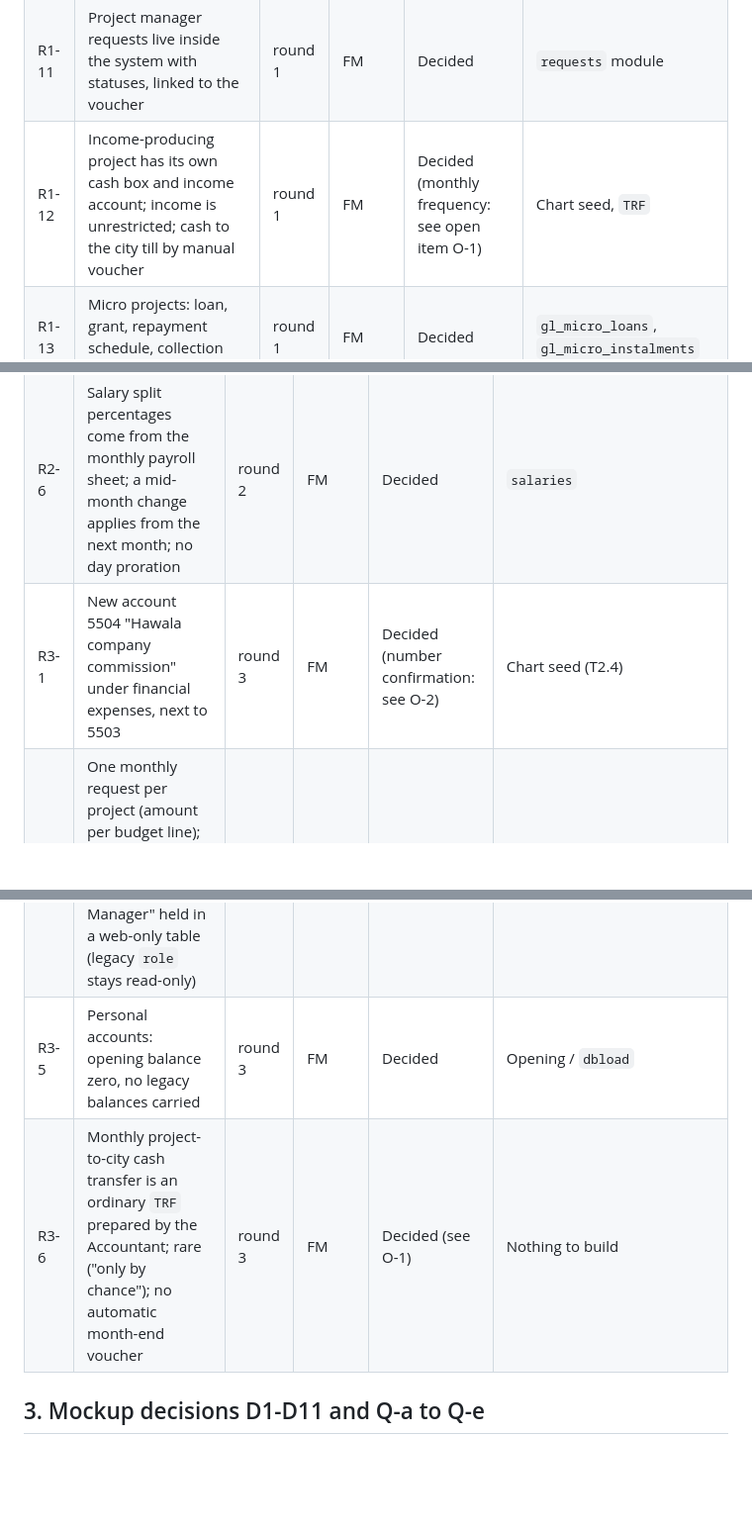
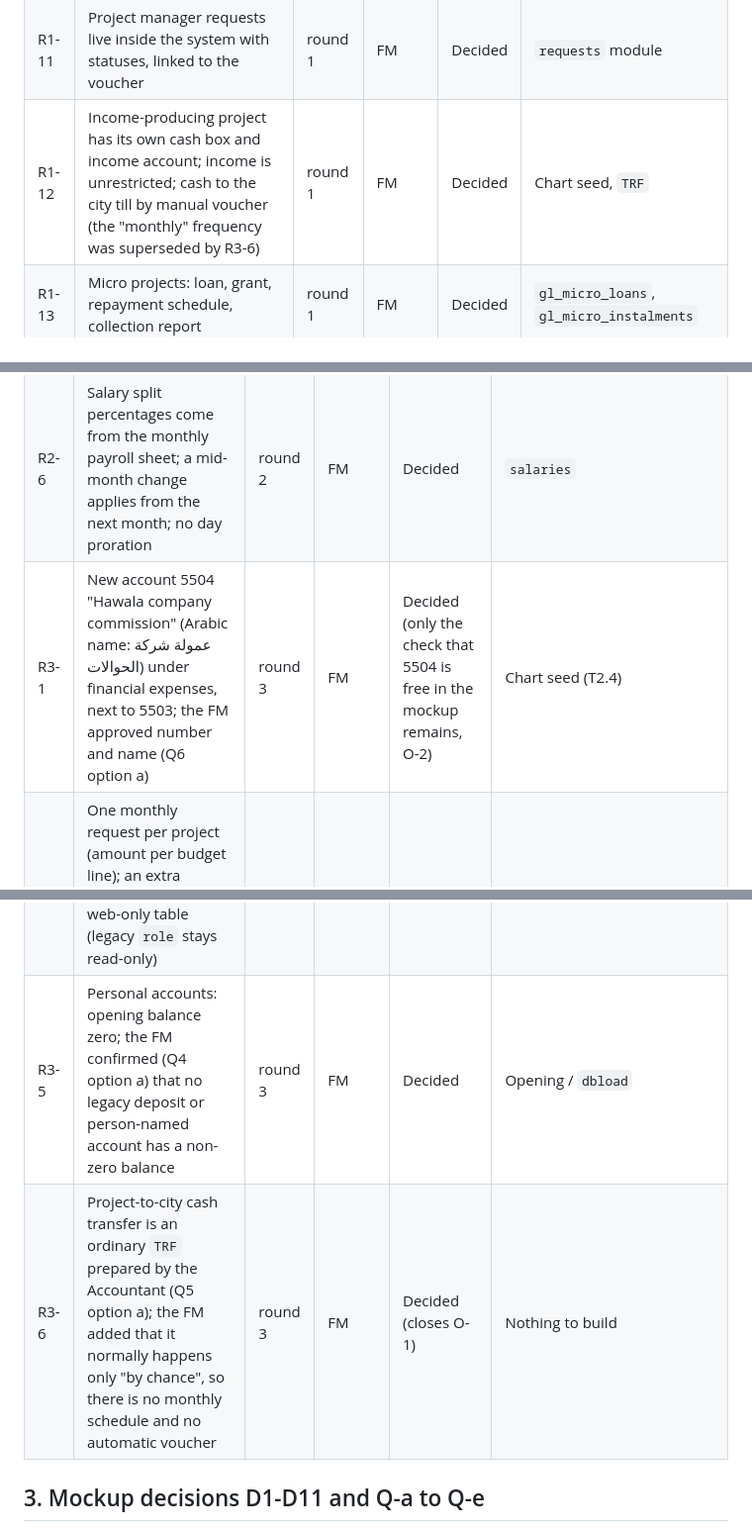
Before and after one commit to HopeITs/hc_financial_website, a Markdown page: docs/DECISIONS.md, 3 parts joined by grey strips. Shown at 99% size. Drawn GitHub-style; blank space fills up the shorter version.

Commit message:
T01: reconcile decisions log with the answered CFO documents
Co-Authored-By: Claude Sonnet 5.5 <noreply@anthropic.com>

```diff
--- a/docs/DECISIONS.md
+++ b/docs/DECISIONS.md
@@ -24,7 +26,7 @@ Prepared 2026-10-22 for the sign-off session with the Financial Manager (both de
 | R1-9 | Compensation at the city rate approved by the FM; difference to 5503 (this is D9) | round 1 | FM | Decided | Allocation rates screen |
 | R1-10 | General-to-project move without cash is a `TRF` | round 1 | FM | Decided | `PostVoucher` |
 | R1-11 | Project manager requests live inside the system with statuses, linked to the voucher | round 1 | FM | Decided | `requests` module |
-| R1-12 | Income-producing project has its own cash box and income account; income is unrestricted; cash to the city till by manual voucher | round 1 | FM | Decided (monthly frequency: see open item O-1) | Chart seed, `TRF` |
+| R1-12 | Income-producing project has its own cash box and income account; income is unrestricted; cash to the city till by manual voucher (the "monthly" frequency was superseded by R3-6) | round 1 | FM | Decided | Chart seed, `TRF` |
 | R1-13 | Micro projects: loan, grant, repayment schedule, collection report | round 1 | FM | Decided | `gl_micro_loans`, `gl_micro_instalments` |
 | R1-14 | Church hand-over is an expense at hand-over; church admin cost is a fixed amount per church | round 1 | FM | Decided | Budget lines, no advance tracking |
 | R1-15 | Recovered instalments: fund source "Recovered loans" tagged with the donor, still under the donor's restrictions | round 1 | FM | Decided | Voucher line rules |
@@ -44,12 +46,12 @@ Prepared 2026-10-22 for the sign-off session with the Financial Manager (both de
 | R2-4 | One personal-accounts chart account with a mandatory Contact tag, outside the statements | round 2 | FM | Decided | Chart seed |
 | R2-5 | Report "where are the project funds": balance split by cash box | round 2 | FM | Decided | Reports group |
 | R2-6 | Salary split percentages come from the monthly payroll sheet; a mid-month change applies from the next month; no day proration | round 2 | FM | Decided | `salaries` |
-| R3-1 | New account 5504 "Hawala company commission" under financial expenses, next to 5503 | round 3 | FM | Decided (number confirmation: see O-2) | Chart seed (T2.4) |
+| R3-1 | New account 5504 "Hawala company commission" (Arabic name: عمولة شركة الحوالات) under financial expenses, next to 5503; the FM approved number and name (Q6 option a) | round 3 | FM | Decided (only the check that 5504 is free in the mockup remains, O-2) | Chart seed (T2.4) |
 | R3-2 | One monthly request per project (amount per budget line); an extra amount is a separate request; 2 or 3 quotes for large maintenance, fixed assets and electronics; edits locked at approval | round 3 | FM | Decided | `requests` module |
 | R3-3 | Spending without an approved request is allowed under USD 500 per voucher (SYP at its own voucher rate); exceeding a budget line is a warning only | round 3 | FM | Decided | `PostVoucher` |
 | R3-4 | FM approves; above USD 2,000 the CEO approves after the FM; the CEO is a new role "General Manager" held in a web-only table (legacy `role` stays read-only) | round 3 | FM | Decided | `RoleId::GeneralManager`, approvals |
-| R3-5 | Personal accounts: opening balance zero, no legacy balances carried | round 3 | FM | Decided | Opening / `dbload` |
-| R3-6 | Monthly project-to-city cash transfer is an ordinary `TRF` prepared by the Accountant; rare ("only by chance"); no automatic month-end voucher | round 3 | FM | Decided (see O-1) | Nothing to build |
+| R3-5 | Personal accounts: opening balance zero; the FM confirmed (Q4 option a) that no legacy deposit or person-named account has a non-zero balance | round 3 | FM | Decided | Opening / `dbload` |
+| R3-6 | Project-to-city cash transfer is an ordinary `TRF` prepared by the Accountant (Q5 option a); the FM added that it normally happens only "by chance", so there is no monthly schedule and no automatic voucher | round 3 | FM | Decided (closes O-1) | Nothing to build |
 
 ## 3. Mockup decisions D1-D11 and Q-a to Q-e
 
```
Also changed, not shown: other parts of docs/DECISIONS.md (+3 -1 lines).
